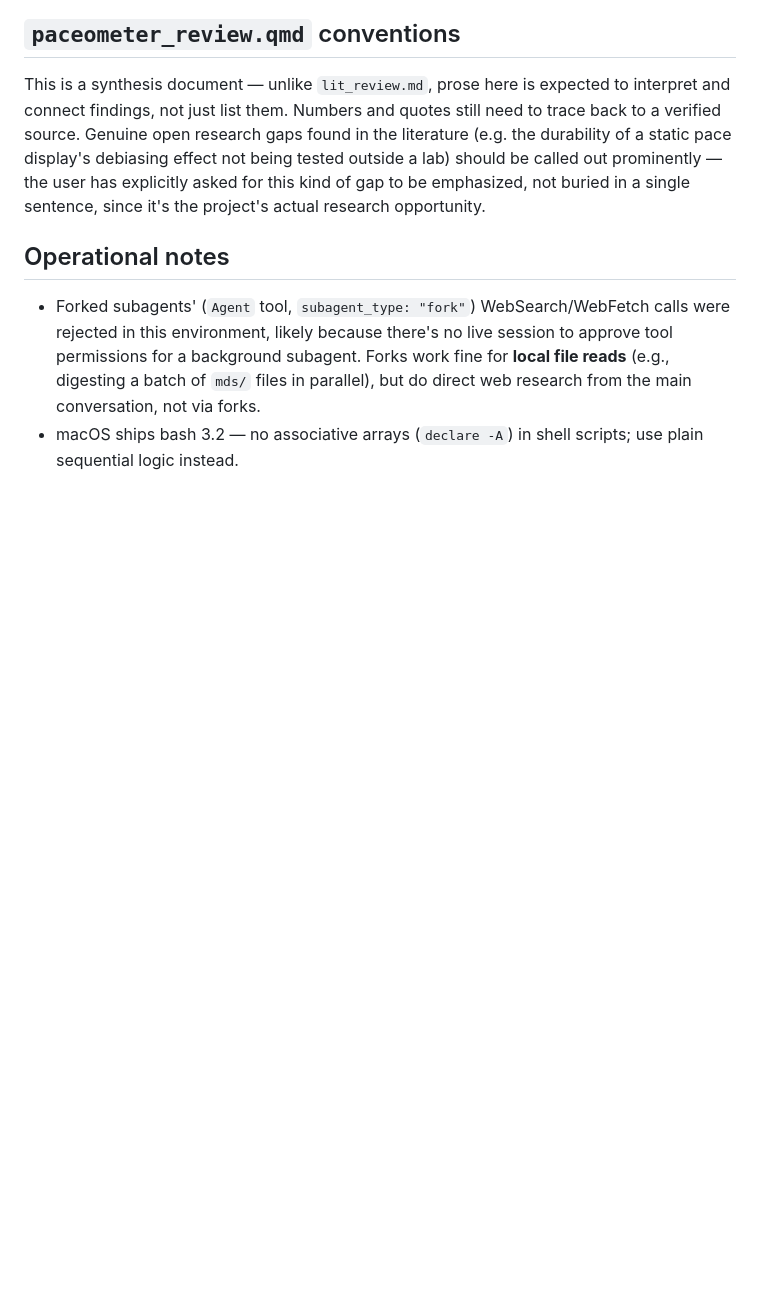
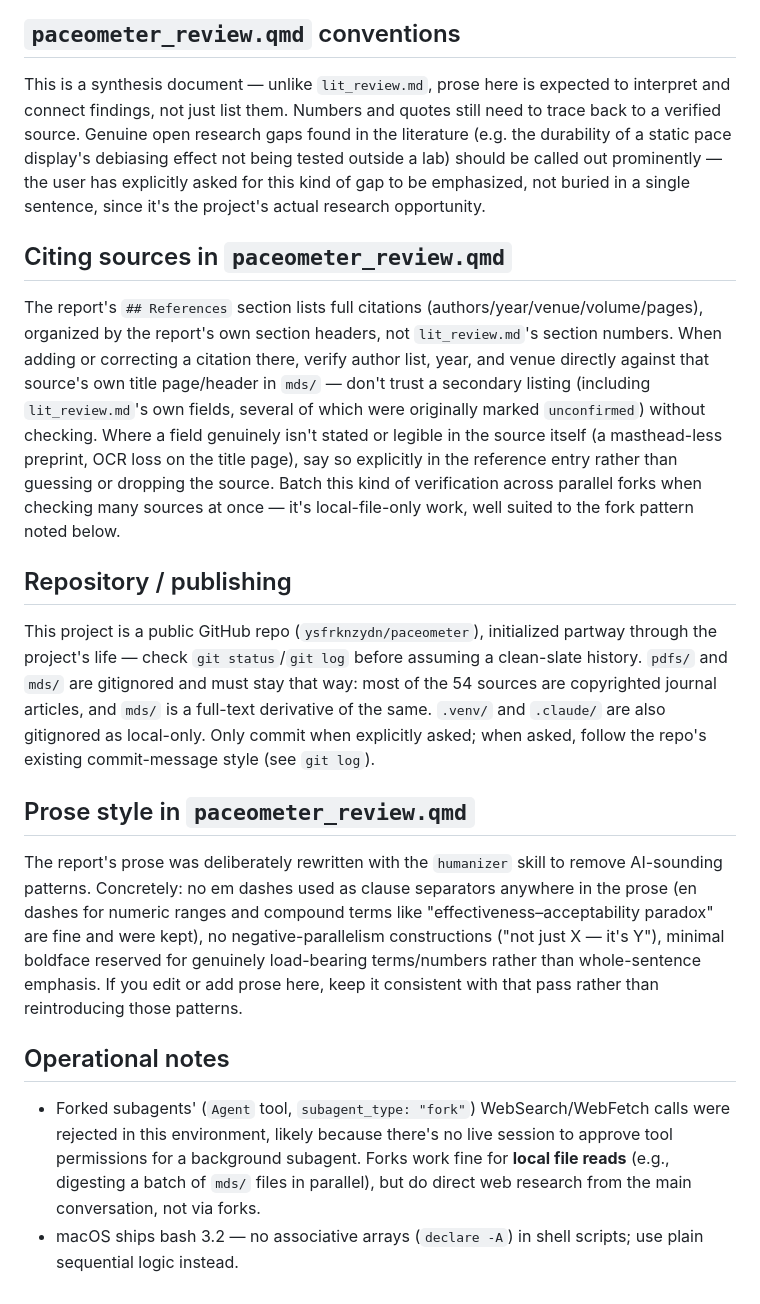
Before and after one commit to ysfrknzydn/paceometer, a Markdown page: CLAUDE.md, the part around the change. Rendered like a GitHub page; blank space fills up the shorter version.

Commit message:
Document citation-verification, publishing, and prose-style conventions
Adds three CLAUDE.md sections covering how the report's References
section should be cited and checked against mds/, the repo's public
GitHub / gitignore setup, and the humanizer-pass prose conventions to
preserve when editing paceometer_review.qmd prose.

Co-Authored-By: Claude Sonnet 5 <noreply@anthropic.com>

```diff
--- a/CLAUDE.md
+++ b/CLAUDE.md
@@ -55,6 +55,18 @@ When adding entries: mark uncertain fields explicitly (`unconfirmed, verify at U
 
 This is a synthesis document — unlike `lit_review.md`, prose here is expected to interpret and connect findings, not just list them. Numbers and quotes still need to trace back to a verified source. Genuine open research gaps found in the literature (e.g. the durability of a static pace display's debiasing effect not being tested outside a lab) should be called out prominently — the user has explicitly asked for this kind of gap to be emphasized, not buried in a single sentence, since it's the project's actual research opportunity.
 
+## Citing sources in `paceometer_review.qmd`
+
+The report's `## References` section lists full citations (authors/year/venue/volume/pages), organized by the report's own section headers, not `lit_review.md`'s section numbers. When adding or correcting a citation there, verify author list, year, and venue directly against that source's own title page/header in `mds/` — don't trust a secondary listing (including `lit_review.md`'s own fields, several of which were originally marked `unconfirmed`) without checking. Where a field genuinely isn't stated or legible in the source itself (a masthead-less preprint, OCR loss on the title page), say so explicitly in the reference entry rather than guessing or dropping the source. Batch this kind of verification across parallel forks when checking many sources at once — it's local-file-only work, well suited to the fork pattern noted below.
+
+## Repository / publishing
+
+This project is a public GitHub repo (`ysfrknzydn/paceometer`), initialized partway through the project's life — check `git status`/`git log` before assuming a clean-slate history. `pdfs/` and `mds/` are gitignored and must stay that way: most of the 54 sources are copyrighted journal articles, and `mds/` is a full-text derivative of the same. `.venv/` and `.claude/` are also gitignored as local-only. Only commit when explicitly asked; when asked, follow the repo's existing commit-message style (see `git log`).
+
+## Prose style in `paceometer_review.qmd`
+
+The report's prose was deliberately rewritten with the `humanizer` skill to remove AI-sounding patterns. Concretely: no em dashes used as clause separators anywhere in the prose (en dashes for numeric ranges and compound terms like "effectiveness–acceptability paradox" are fine and were kept), no negative-parallelism constructions ("not just X — it's Y"), minimal boldface reserved for genuinely load-bearing terms/numbers rather than whole-sentence emphasis. If you edit or add prose here, keep it consistent with that pass rather than reintroducing those patterns.
+
 ## Operational notes
 
 - Forked subagents' (`Agent` tool, `subagent_type: "fork"`) WebSearch/WebFetch calls were rejected in this environment, likely because there's no live session to approve tool permissions for a background subagent. Forks work fine for **local file reads** (e.g., digesting a batch of `mds/` files in parallel), but do direct web research from the main conversation, not via forks.
```
